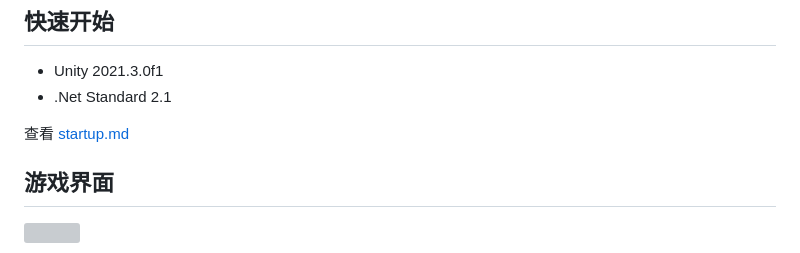
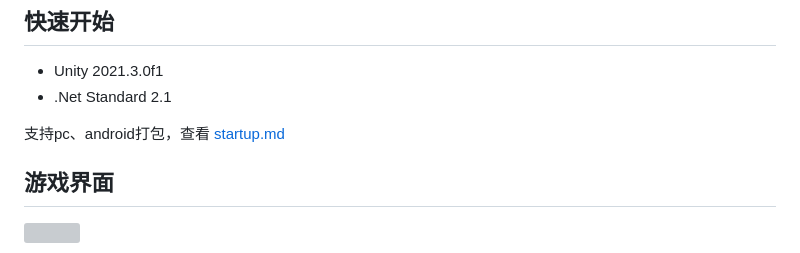
Before and after one commit to Sarofc/tetris-ecs-unity, a Markdown page: README.md, the part around the change. GitHub-like rendering; grey boxes are pictures that could not be loaded.

```diff
--- a/README.md
+++ b/README.md
@@ -9,7 +9,7 @@ unity资源全异步加载，包体最小化（main场景+单manifest即可）
 - Unity 2021.3.0f1
 - .Net Standard 2.1
 
-查看 [startup.md](https://github.com/Sarofc/TetrisGame-Unity/blob/main/doc/Startup.md)
+支持pc、android打包，查看 [startup.md](https://github.com/Sarofc/TetrisGame-Unity/blob/main/doc/Startup.md)
 
 ## 游戏界面
 
```
Also changed, not shown: doc/Startup.md (+16 -8 lines), doc/build.jpg, doc/buildgroup.jpg, doc/manifest.jpg (added), 8 other files.
